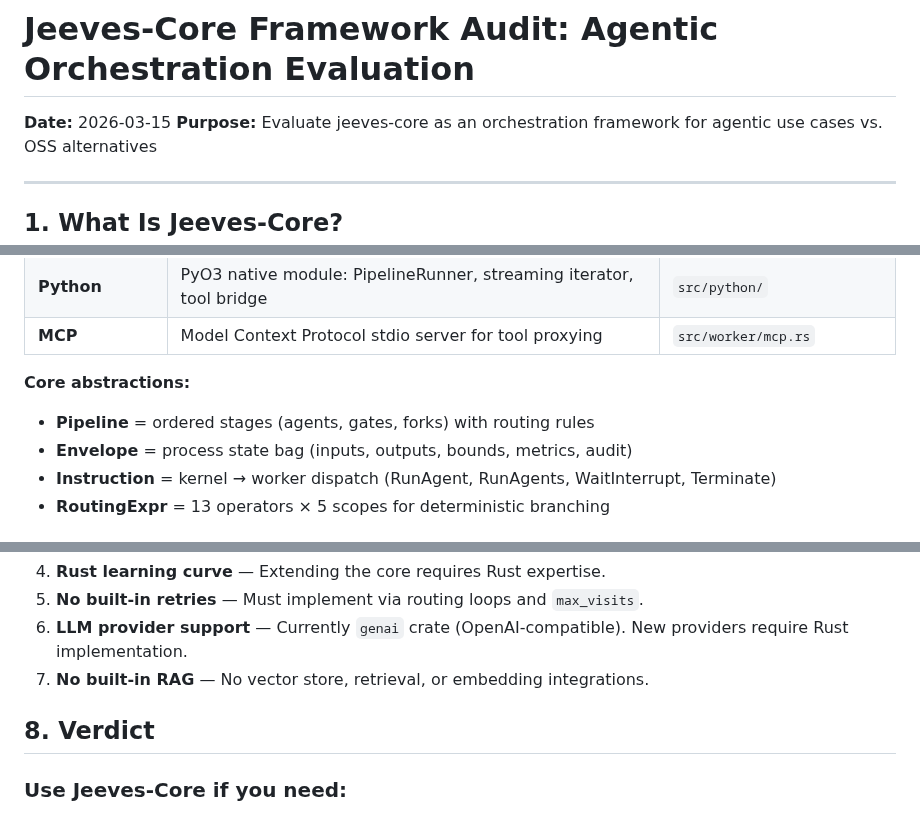
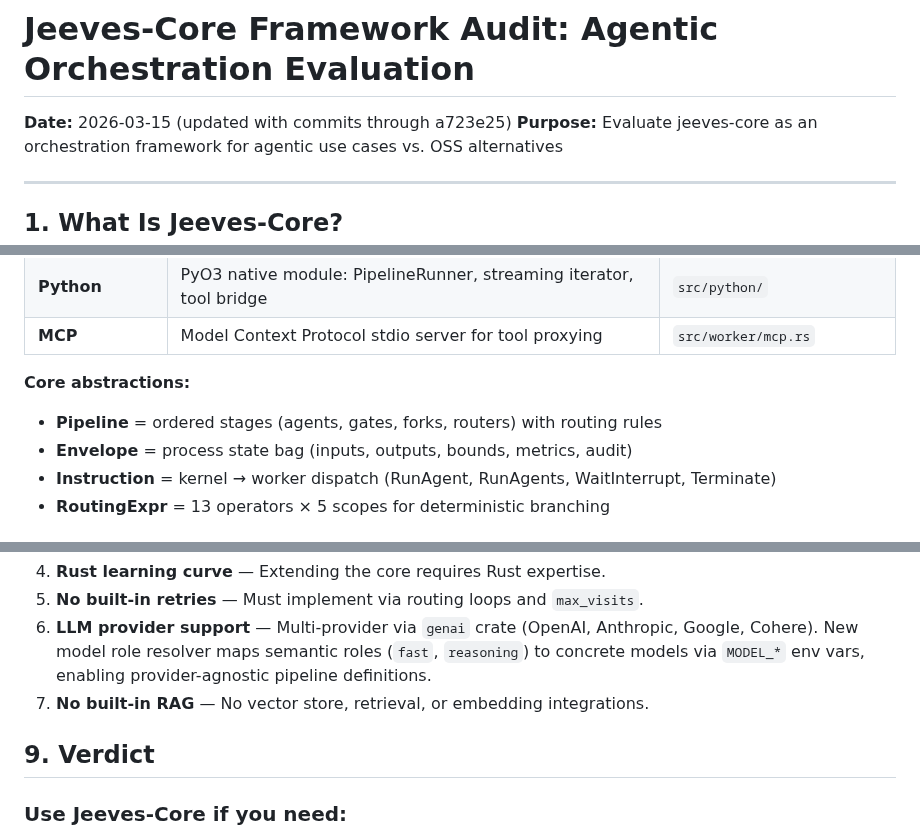
Before and after one commit to Jeeves-Cluster-Organization/jeeves-core, a Markdown page: AUDIT_EVALUATION.md, 3 parts joined by grey strips. Drawn GitHub-style.

```diff
--- a/AUDIT_EVALUATION.md
+++ b/AUDIT_EVALUATION.md
@@ -1,6 +1,6 @@
 # Jeeves-Core Framework Audit: Agentic Orchestration Evaluation
 
-**Date:** 2026-03-15
+**Date:** 2026-03-15 (updated with commits through a723e25)
 **Purpose:** Evaluate jeeves-core as an orchestration framework for agentic use cases vs. OSS alternatives
 
 ---
@@ -24,7 +24,7 @@ A **Rust microkernel for multi-agent AI orchestration**, exposed to Python via P
 | **MCP** | Model Context Protocol stdio server for tool proxying | `src/worker/mcp.rs` |
 
 **Core abstractions:**
-- **Pipeline** = ordered stages (agents, gates, forks) with routing rules
+- **Pipeline** = ordered stages (agents, gates, forks, routers) with routing rules
 - **Envelope** = process state bag (inputs, outputs, bounds, metrics, audit)
 - **Instruction** = kernel → worker dispatch (RunAgent, RunAgents, WaitInterrupt, Terminate)
 - **RoutingExpr** = 13 operators × 5 scopes for deterministic branching
@@ -133,9 +162,9 @@ A **Rust microkernel for multi-agent AI orchestration**, exposed to Python via P
 4. **Rust learning curve** — Extending the core requires Rust expertise.
 5. **No built-in retries** — Must implement via routing loops and `max_visits`.
-6. **LLM provider support** — Currently `genai` crate (OpenAI-compatible). New providers require Rust implementation.
+6. **LLM provider support** — Multi-provider via `genai` crate (OpenAI, Anthropic, Google, Cohere). New model role resolver maps semantic roles (`fast`, `reasoning`) to concrete models via `MODEL_*` env vars, enabling provider-agnostic pipeline definitions.
 7. **No built-in RAG** — No vector store, retrieval, or embedding integrations.
 
-## 8. Verdict
+## 9. Verdict
 
 ### Use Jeeves-Core if you need:
 - Deterministic, bounded multi-agent pipelines (not "let the LLM figure it out")
```
Also changed, not shown: other parts of AUDIT_EVALUATION.md (+35 -6 lines).
